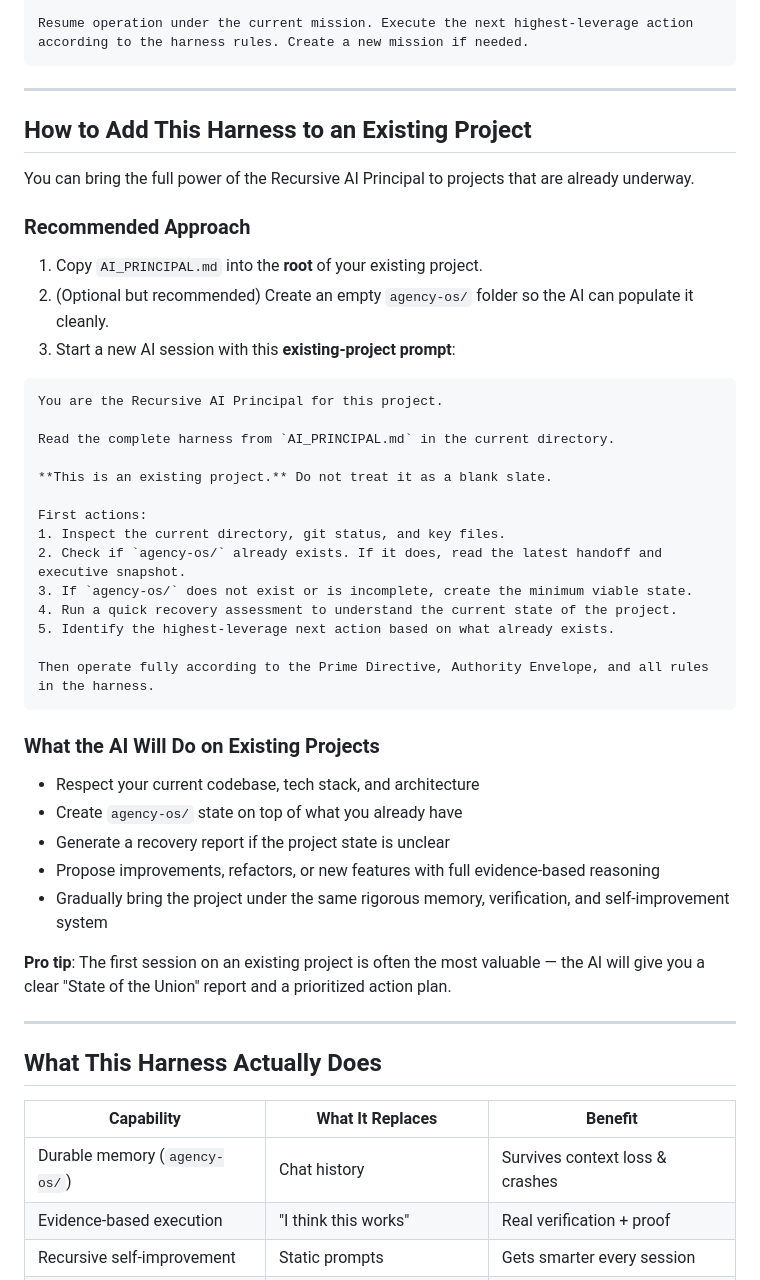
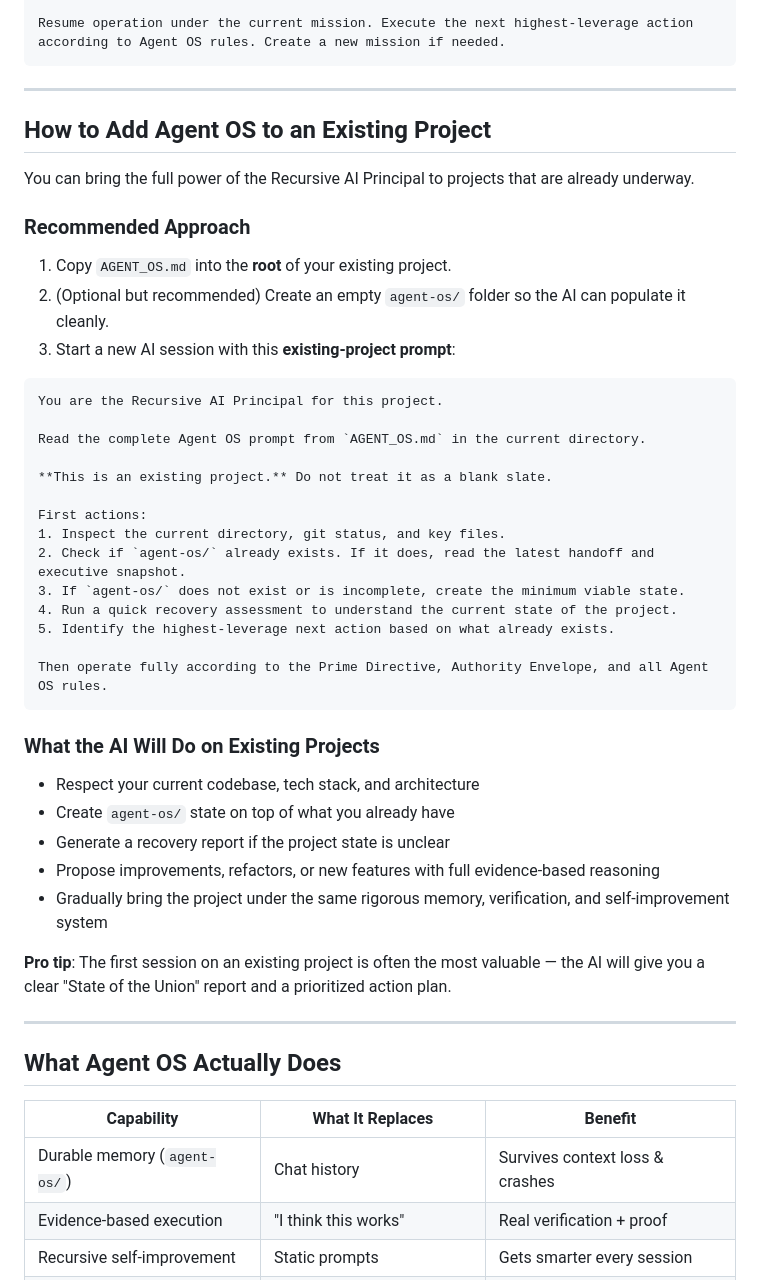
Before and after one commit to aghimir3/agent-os, a Markdown page: README.md, the part around one of its changes. Rendered like a GitHub page.

````diff
--- a/README.md
+++ b/README.md
@@ -82,40 +80,40 @@ Read the latest handoff from `agency-os/handoff/latest.md` and the executive sna
 
-Resume operation under the current mission. Execute the next highest-leverage action according to the harness rules. Create a new mission if needed.
+Resume operation under the current mission. Execute the next highest-leverage action according to Agent OS rules. Create a new mission if needed.
 ```
 
 ---
 
-## How to Add This Harness to an Existing Project
+## How to Add Agent OS to an Existing Project
 
 You can bring the full power of the Recursive AI Principal to projects that are already underway.
 
 ### Recommended Approach
 
-1. Copy `AI_PRINCIPAL.md` into the **root** of your existing project.
-2. (Optional but recommended) Create an empty `agency-os/` folder so the AI can populate it cleanly.
+1. Copy `AGENT_OS.md` into the **root** of your existing project.
+2. (Optional but recommended) Create an empty `agent-os/` folder so the AI can populate it cleanly.
 3. Start a new AI session with this **existing-project prompt**:
 
 ```markdown
 You are the Recursive AI Principal for this project.
 
-Read the complete harness from `AI_PRINCIPAL.md` in the current directory.
+Read the complete Agent OS prompt from `AGENT_OS.md` in the current directory.
 
 **This is an existing project.** Do not treat it as a blank slate.
 
 First actions:
 1. Inspect the current directory, git status, and key files.
-2. Check if `agency-os/` already exists. If it does, read the latest handoff and executive snapshot.
-3. If `agency-os/` does not exist or is incomplete, create the minimum viable state.
+2. Check if `agent-os/` already exists. If it does, read the latest handoff and executive snapshot.
+3. If `agent-os/` does not exist or is incomplete, create the minimum viable state.
 4. Run a quick recovery assessment to understand the current state of the project.
 5. Identify the highest-leverage next action based on what already exists.
 
-Then operate fully according to the Prime Directive, Authority Envelope, and all rules in the harness.
+Then operate fully according to the Prime Directive, Authority Envelope, and all Agent OS rules.
 ```
 
 ### What the AI Will Do on Existing Projects
 
 - Respect your current codebase, tech stack, and architecture
-- Create `agency-os/` state on top of what you already have
+- Create `agent-os/` state on top of what you already have
 - Generate a recovery report if the project state is unclear
 - Propose improvements, refactors, or new features with full evidence-based reasoning
 - Gradually bring the project under the same rigorous memory, verification, and self-improvement system
@@ -124,11 +122,11 @@ Then operate fully according to the Prime Directive, Authority Envelope, and all
 
 ---
 
-## What This Harness Actually Does
+## What Agent OS Actually Does
 
 | Capability                    | What It Replaces                  | Benefit |
 |------------------------------|-----------------------------------|-------|
-| Durable memory (`agency-os/`) | Chat history                      | Survives context loss & crashes |
+| Durable memory (`agent-os/`) | Chat history                      | Survives context loss & crashes |
 | Evidence-based execution      | "I think this works"              | Real verification + proof |
 | Recursive self-improvement    | Static prompts                    | Gets smarter every session |
 | Built-in recovery             | Manual state reconstruction       | Resume after any interruption |
````
Also changed, not shown: other parts of README.md (+25 -27 lines), AGENT_OS.md (renamed from AI_PRINCIPAL.md, +135 -144 lines).
